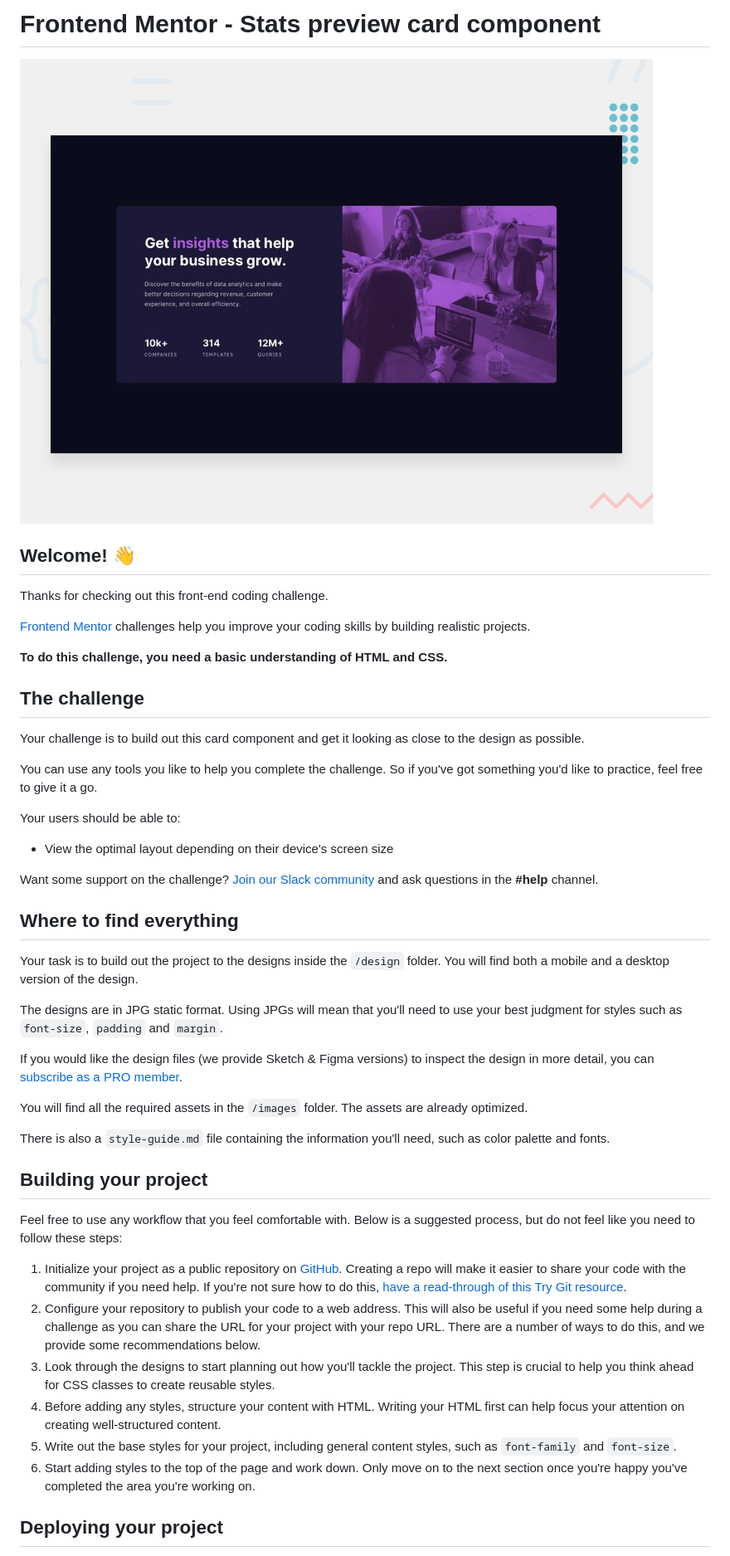
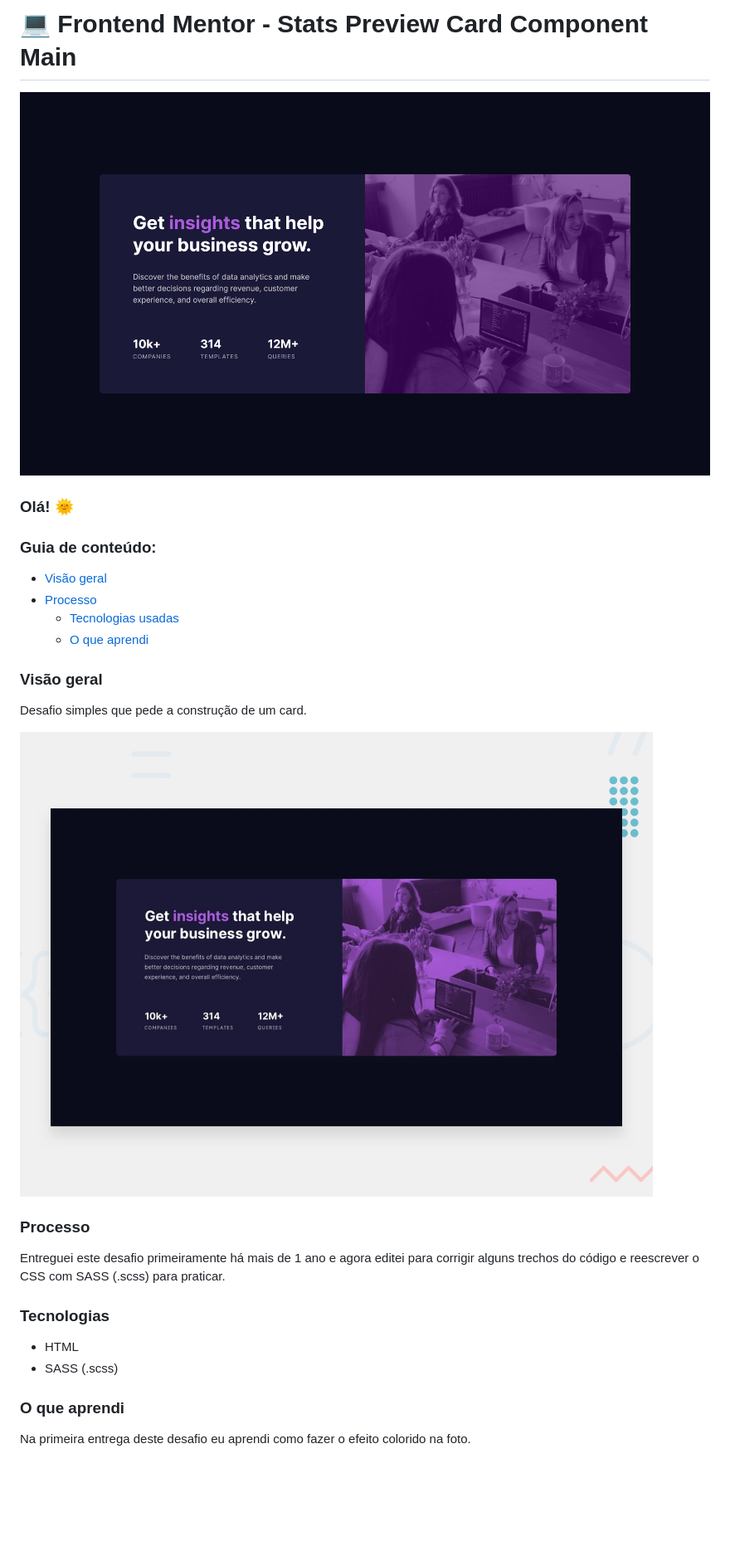
Before and after one commit to instmi/stats-preview-card-component-main, a Markdown page: readme.md, the part around the change printed below. Shown: that part at 83% size. Rendered like a GitHub page; pictures changed too: design/screenshot.png (added); blank space fills up the shorter version.

Commit message:
update finished challenge

```diff
--- a/readme.md
+++ b/readme.md
@@ -1,49 +1,28 @@
-# Frontend Mentor - Stats preview card component
+# 💻 Frontend Mentor - Stats Preview Card Component Main
 
-![Design preview for the Stats preview card component coding challenge](./design/desktop-preview.jpg)
+![Prévia da minha resolução para o desafio, página de avaliação](./design/screenshot.png)
 
-## Welcome! 👋
+### Olá! 🌞
 
-Thanks for checking out this front-end coding challenge.
+### Guia de conteúdo:
 
-[Frontend Mentor](https://www.frontendmentor.io) challenges help you improve your coding skills by building realistic projects.
+- [Visão geral](#visao-geral)
+- [Processo](#processo)
+  - [Tecnologias usadas](#tecnologias)
+  - [O que aprendi](#o-que-aprendi)
 
-**To do this challenge, you need a basic understanding of HTML and CSS.**
+### Visão geral
+Desafio simples que pede a construção de um card.
 
-## The challenge
+![Prévia do design para a construção do card (desktop).](./design/desktop-preview.jpg)
 
-Your challenge is to build out this card component and get it looking as close to the design as possible.
+### Processo
+Entreguei este desafio primeiramente há mais de 1 ano e agora editei para corrigir alguns trechos do código e reescrever o CSS com SASS (.scss) para praticar.
 
-You can use any tools you like to help you complete the challenge. So if you've got something you'd like to practice, feel free to give it a go.
+### Tecnologias
+- HTML
+- SASS (.scss)
 
-Your users should be able to:
+### O que aprendi
+Na primeira entrega deste desafio eu aprendi como fazer o efeito colorido na foto.
 
-- View the optimal layout depending on their device's screen size
-
-Want some support on the challenge? [Join our Slack community](https://www.frontendmentor.io/slack) and ask questions in the **#help** channel.
-
-## Where to find everything
-
-Your task is to build out the project to the designs inside the `/design` folder. You will find both a mobile and a desktop version of the design.
-
-The designs are in JPG static format. Using JPGs will mean that you'll need to use your best judgment for styles such as `font-size`, `padding` and `margin`.
-
-If you would like the design files (we provide Sketch & Figma versions) to inspect the design in more detail, you can [subscribe as a PRO member](https://www.frontendmentor.io/pro).
-
-You will find all the required assets in the `/images` folder. The assets are already optimized.
-
-There is also a `style-guide.md` file containing the information you'll need, such as color palette and fonts.
-
-## Building your project
-
-Feel free to use any workflow that you feel comfortable with. Below is a suggested process, but do not feel like you need to follow these steps:
-
-1. Initialize your project as a public repository on [GitHub](https://github.com/). Creating a repo will make it easier to share your code with the community if you need help. If you're not sure how to do this, [have a read-through of this Try Git resource](https://try.github.io/).
-2. Configure your repository to publish your code to a web address. This will also be useful if you need some help during a challenge as you can share the URL for your project with your repo URL. There are a number of ways to do this, and we provide some recommendations below.
-3. Look through the designs to start planning out how you'll tackle the project. This step is crucial to help you think ahead for CSS classes to create reusable styles.
-4. Before adding any styles, structure your content with HTML. Writing your HTML first can help focus your attention on creating well-structured content.
-5. Write out the base styles for your project, including general content styles, such as `font-family` and `font-size`.
-6. Start adding styles to the top of the page and work down. Only move on to the next section once you're happy you've completed the area you're working on.
-
-## Deploying your project
-
```
Also changed, not shown: other parts of readme.md (+4 -42 lines), 8 other files.
